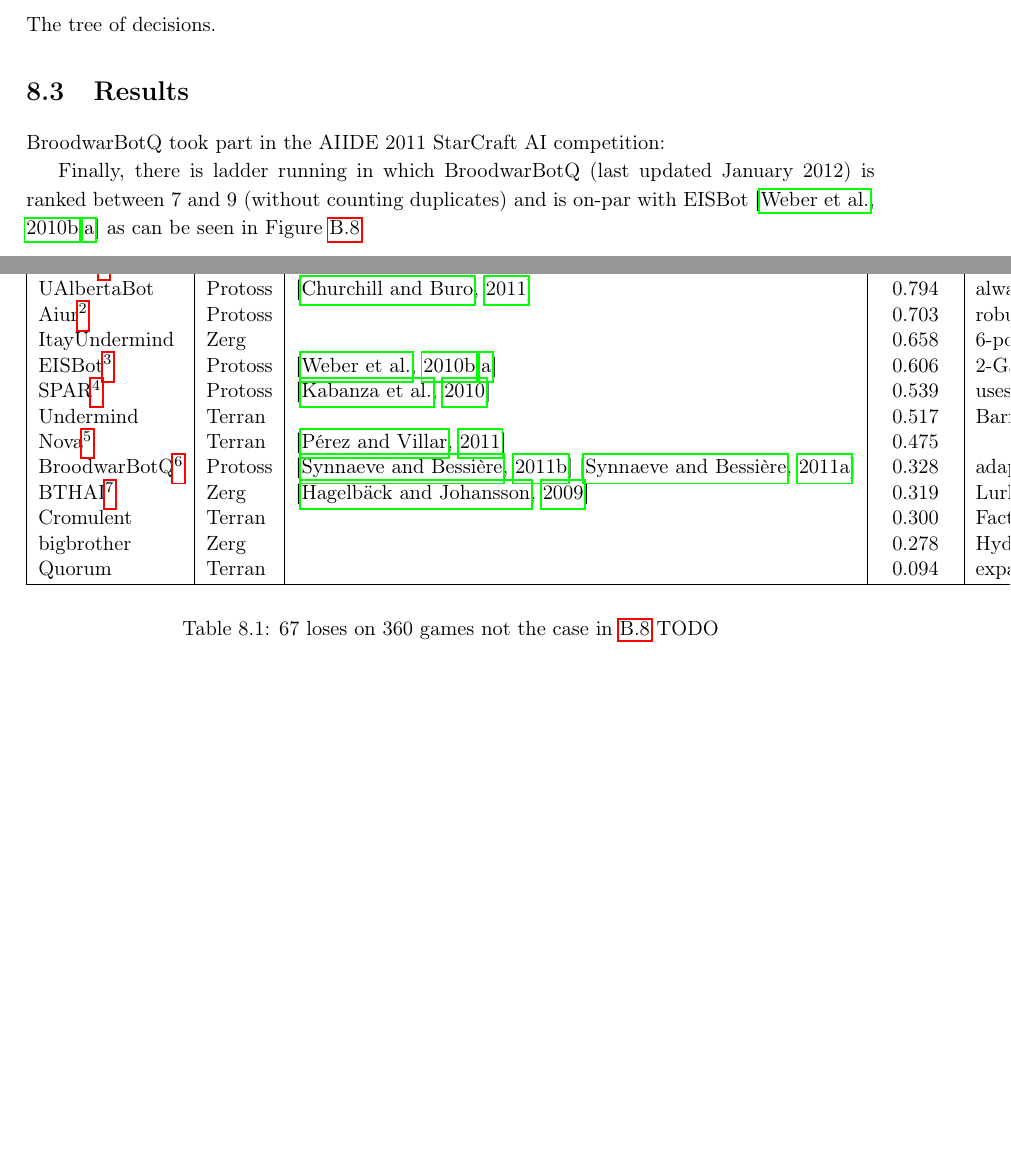
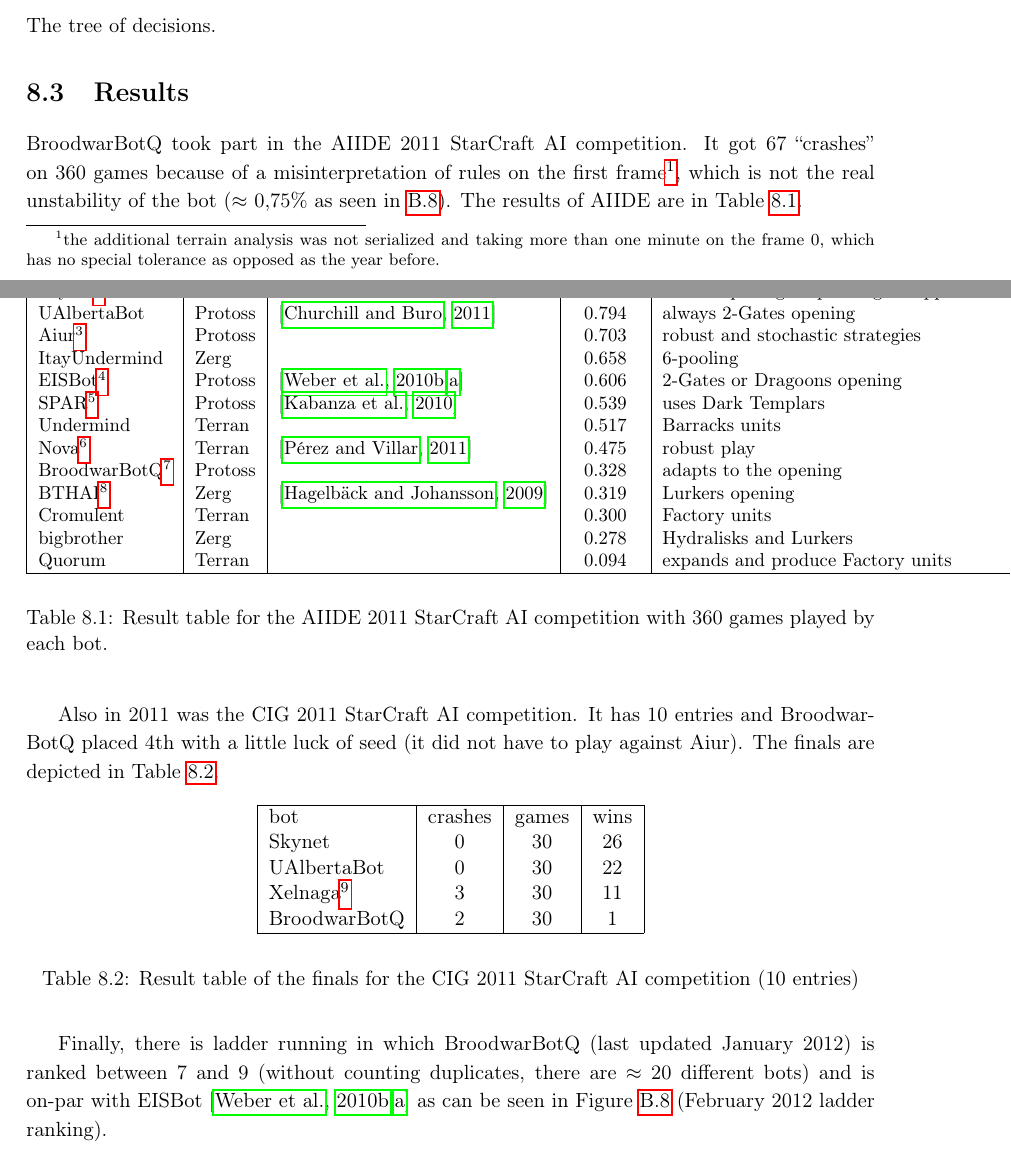
Before and after one commit to syhw/syhw-phd-thesis, a LaTeX thesis (phdthesis.tex, which reads chapters/bot.tex): two parts of pages 154 and 155 of 194, joined at a grey line, cut so that both start at the same text, the shorter picture padded with empty space. Compiled offline with pdfLaTeX.

Commit message:
bots results

```diff
--- a/chapters/bot.tex
+++ b/chapters/bot.tex
@@ -60,10 +60,11 @@
 \section{Results}
 
 
-BroodwarBotQ took part in the AIIDE 2011 StarCraft AI competition:
+BroodwarBotQ took part in the AIIDE 2011 StarCraft AI competition. It got 67 ``crashes'' on 360 games because of a misinterpretation of rules on the first frame\footnote{the additional terrain analysis was not serialized and taking more than one minute on the frame 0, which has no special tolerance as opposed as the year before.}, which is not the real unstability of the bot ($\approx$ 0,75\% as seen in \ref{fig:ladderbots}). The results of AIIDE are in Table~\ref{tab:botsAIIDE}.
 
 \begin{table}[h]
     \begin{center}
+    \begin{small}
     \begin{tabular}{|l|l|l|c|l|}
         \hline
         bot & race & refs & win rate & notes \\
@@ -75,16 +76,18 @@
        EISBot\footnote{\url{http://code.google.com/p/eisbot/}} & Protoss & \citep{WeberCIG10,Weber2010cr} & 0.606 & 2-Gates or Dragoons opening \\
          SPAR\footnote{\url{http://www.planiart.usherbrooke.ca/projects/spar/}} & Protoss & \citep{Kabanza2010} & 0.539 & uses Dark Templars \\
     Undermind & Terran & & 0.517 & Barracks units \\
-         Nova\footnote{\url{http://www.planiart.usherbrooke.ca/projects/spar/}} & Terran & \citep{NovaBot2011} &  0.475 \\
- BroodwarBotQ\footnote{\url{https://github.com/SnippyHolloW/BroodwarBotQ}} & Protoss  & \citep{SYNNAEVE:OpeningPred} \citep{SYNNAEVE:Micro} & 0.328 & adapts to the opening \\
+         Nova\footnote{\url{http://www.planiart.usherbrooke.ca/projects/spar/}} & Terran & \citep{NovaBot2011} &  0.475 & robust play \\
+ BroodwarBotQ\footnote{\url{https://github.com/SnippyHolloW/BroodwarBotQ}} & Protoss  & %\citep{SYNNAEVE:OpeningPred} \citep{SYNNAEVE:Micro}
+& 0.328 & adapts to the opening \\
         BTHAI\footnote{\url{http://code.google.com/p/bthai/}} & Zerg & \citep{Hagelback2009} & 0.319 & Lurkers opening  \\
     Cromulent & Terran & & 0.300 & Factory units \\
    bigbrother & Zerg & & 0.278 & Hydralisks and Lurkers \\
        Quorum & Terran & & 0.094 & expands and produce Factory units \\
         \hline
     \end{tabular}
+    \end{small}
     \end{center}
-    \caption{67 loses on 360 games not the case in \ref{fig:ladderbots} TODO}
+    \caption{Result table for the AIIDE 2011 StarCraft AI competition with 360 games played by each bot.}
     \label{tab:botsAIIDE}
 \end{table}
 %%% AIIDE 2011
@@ -102,14 +105,21 @@
 %%% bigbrother
 %%% Quorum
 
+Also in 2011 was the CIG 2011 StarCraft AI competition. It has 10 entries and BroodwarBotQ placed 4th with a little luck of seed (it did not have to play against Aiur). The finals are depicted in Table~\ref{tab:botsCIG}.
+\begin{table}[h]
+    \begin{center}
+    \begin{tabular}{|l|c|c|c|}
+        \hline
+bot & crashes & games & wins \\
+Skynet & 0 & 30 & 26 \\
+UAlbertaBot & 0 & 30 &  22\\
+Xelnaga\footnote{A modified version of AIUR doing only Dark Templar rushes.} & 3 & 30 & 11 \\
+BroodwarBotQ & 2 & 30 & 1\\
+        \hline
+    \end{tabular}
+    \end{center}
+    \caption{Result table of the finals for the CIG 2011 StarCraft AI competition (10 entries)}
+    \label{tab:botsCIG}
+\end{table}
 
-
-%%% CIG
-%%% Crashes Games Bot Wins
-%%% 0 30 Skynet 26
-%%% 0 30 UAlbertaBot 22
-%%% 3 30 Xelnaga 11
-%%% 2 30 BroodwarBotQ 1
-%%% 10 entries
-
-Finally, there is ladder running in which BroodwarBotQ (last updated January 2012) is ranked between 7 and 9 (without counting duplicates) and is on-par with EISBot \citep{WeberCIG10,Weber2010cr} as can be seen in Figure~\ref{fig:ladderbots}
+Finally, there is ladder running in which BroodwarBotQ (last updated January 2012) is ranked between 7 and 9 (without counting duplicates, there are $\approx$ 20 different bots) and is on-par with EISBot \citep{WeberCIG10,Weber2010cr} as can be seen in Figure~\ref{fig:ladderbots} (February 2012 ladder ranking).
```
